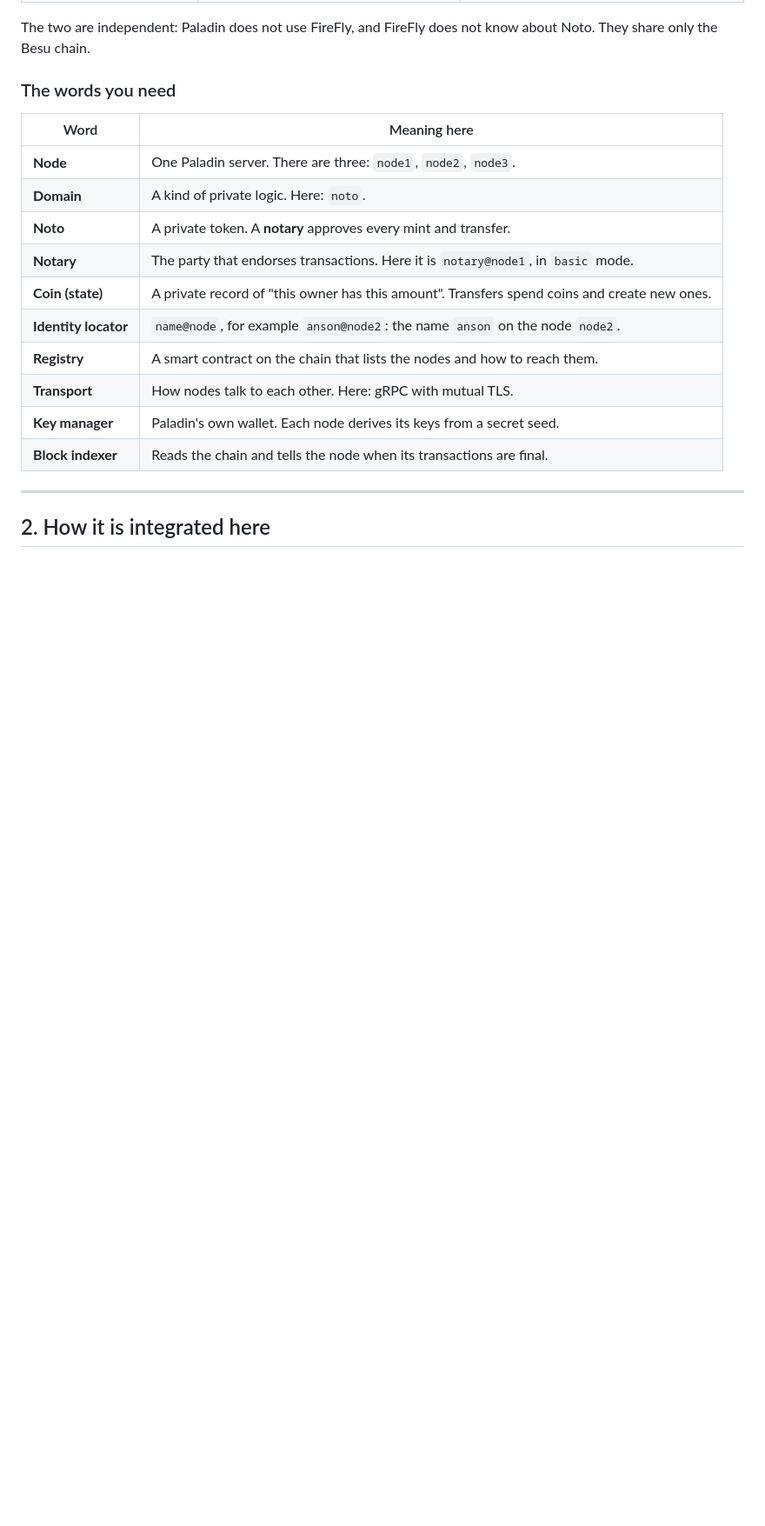
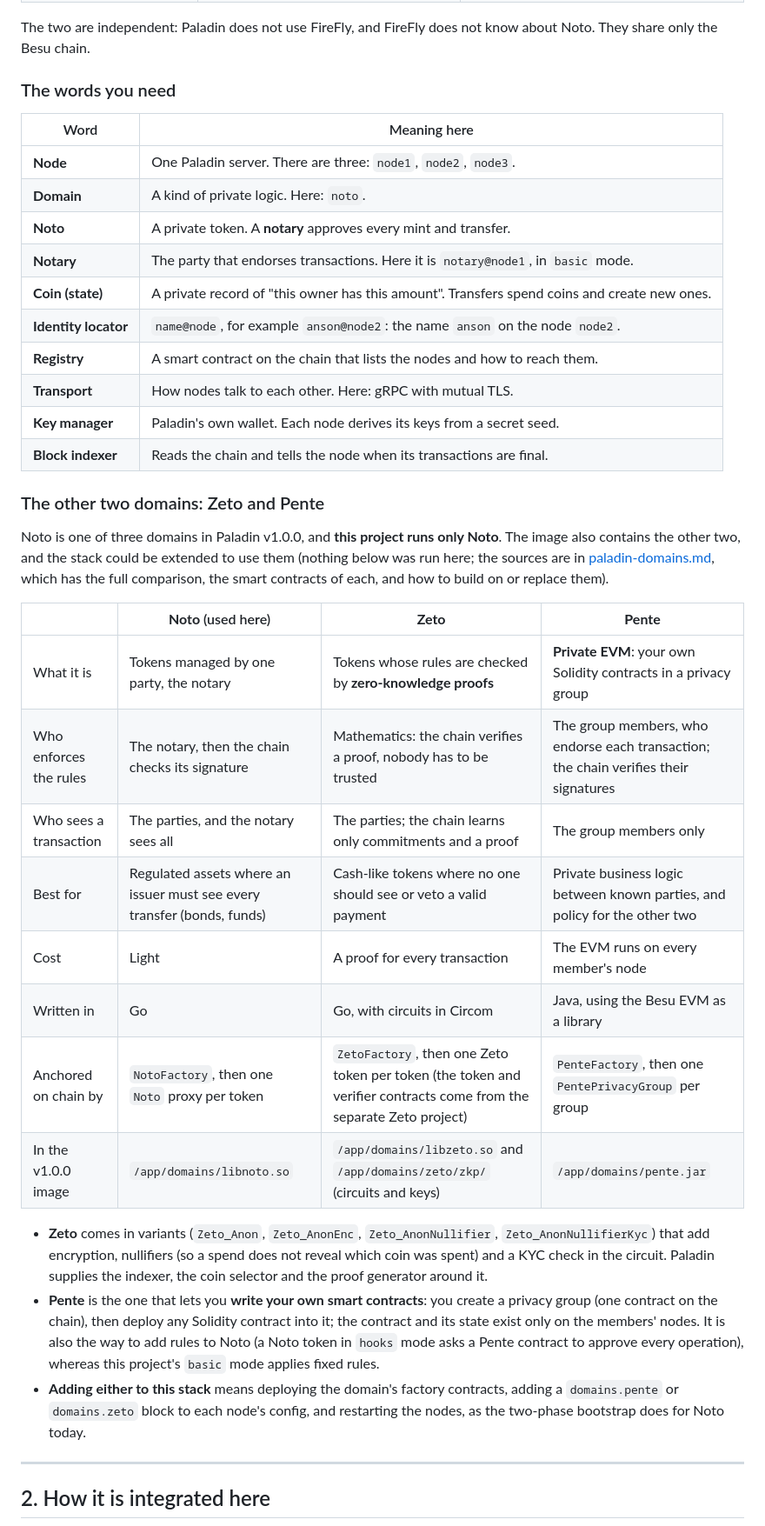
Before and after one commit to hohowin/besu-with-firefly, a Markdown page: docs/paladin-guide.md, the part around one of its changes. Shown at 87% size. GitHub-like rendering; blank space fills up the shorter version.

```diff
--- a/docs/paladin-guide.md
+++ b/docs/paladin-guide.md
@@ -38,6 +38,25 @@ The two are independent: Paladin does not use FireFly, and FireFly does not know
 | **Key manager** | Paladin's own wallet. Each node derives its keys from a secret seed. |
 | **Block indexer** | Reads the chain and tells the node when its transactions are final. |
 
+### The other two domains: Zeto and Pente
+
+Noto is one of three domains in Paladin v1.0.0, and **this project runs only Noto**. The image also contains the other two, and the stack could be extended to use them (nothing below was run here; the sources are in [paladin-domains.md](paladin-domains.md), which has the full comparison, the smart contracts of each, and how to build on or replace them).
+
+| | **Noto** (used here) | **Zeto** | **Pente** |
+|---|---|---|---|
+| What it is | Tokens managed by one party, the notary | Tokens whose rules are checked by **zero-knowledge proofs** | **Private EVM**: your own Solidity contracts in a privacy group |
+| Who enforces the rules | The notary, then the chain checks its signature | Mathematics: the chain verifies a proof, nobody has to be trusted | The group members, who endorse each transaction; the chain verifies their signatures |
+| Who sees a transaction | The parties, and the notary sees all | The parties; the chain learns only commitments and a proof | The group members only |
+| Best for | Regulated assets where an issuer must see every transfer (bonds, funds) | Cash-like tokens where no one should see or veto a valid payment | Private business logic between known parties, and policy for the other two |
+| Cost | Light | A proof for every transaction | The EVM runs on every member's node |
+| Written in | Go | Go, with circuits in Circom | Java, using the Besu EVM as a library |
+| Anchored on chain by | `NotoFactory`, then one `Noto` proxy per token | `ZetoFactory`, then one Zeto token per token (the token and verifier contracts come from the separate Zeto project) | `PenteFactory`, then one `PentePrivacyGroup` per group |
+| In the v1.0.0 image | `/app/domains/libnoto.so` | `/app/domains/libzeto.so` and `/app/domains/zeto/zkp/` (circuits and keys) | `/app/domains/pente.jar` |
+
+- **Zeto** comes in variants (`Zeto_Anon`, `Zeto_AnonEnc`, `Zeto_AnonNullifier`, `Zeto_AnonNullifierKyc`) that add encryption, nullifiers (so a spend does not reveal which coin was spent) and a KYC check in the circuit. Paladin supplies the indexer, the coin selector and the proof generator around it.
+- **Pente** is the one that lets you **write your own smart contracts**: you create a privacy group (one contract on the chain), then deploy any Solidity contract into it; the contract and its state exist only on the members' nodes. It is also the way to add rules to Noto (a Noto token in `hooks` mode asks a Pente contract to approve every operation), whereas this project's `basic` mode applies fixed rules.
+- **Adding either to this stack** means deploying the domain's factory contracts, adding a `domains.pente` or `domains.zeto` block to each node's config, and restarting the nodes, as the two-phase bootstrap does for Noto today.
+
 ---
 
 ## 2. How it is integrated here
```
Also changed, not shown: other parts of docs/paladin-guide.md (+56 -34 lines), README.md (+3 -2 lines), docs/paladin-domains.md (added, +314 -0 lines), docs/images/paladin-ui/indexer.png (added), docs/images/paladin-ui/node3-transactions.png (added), 5 other files.
